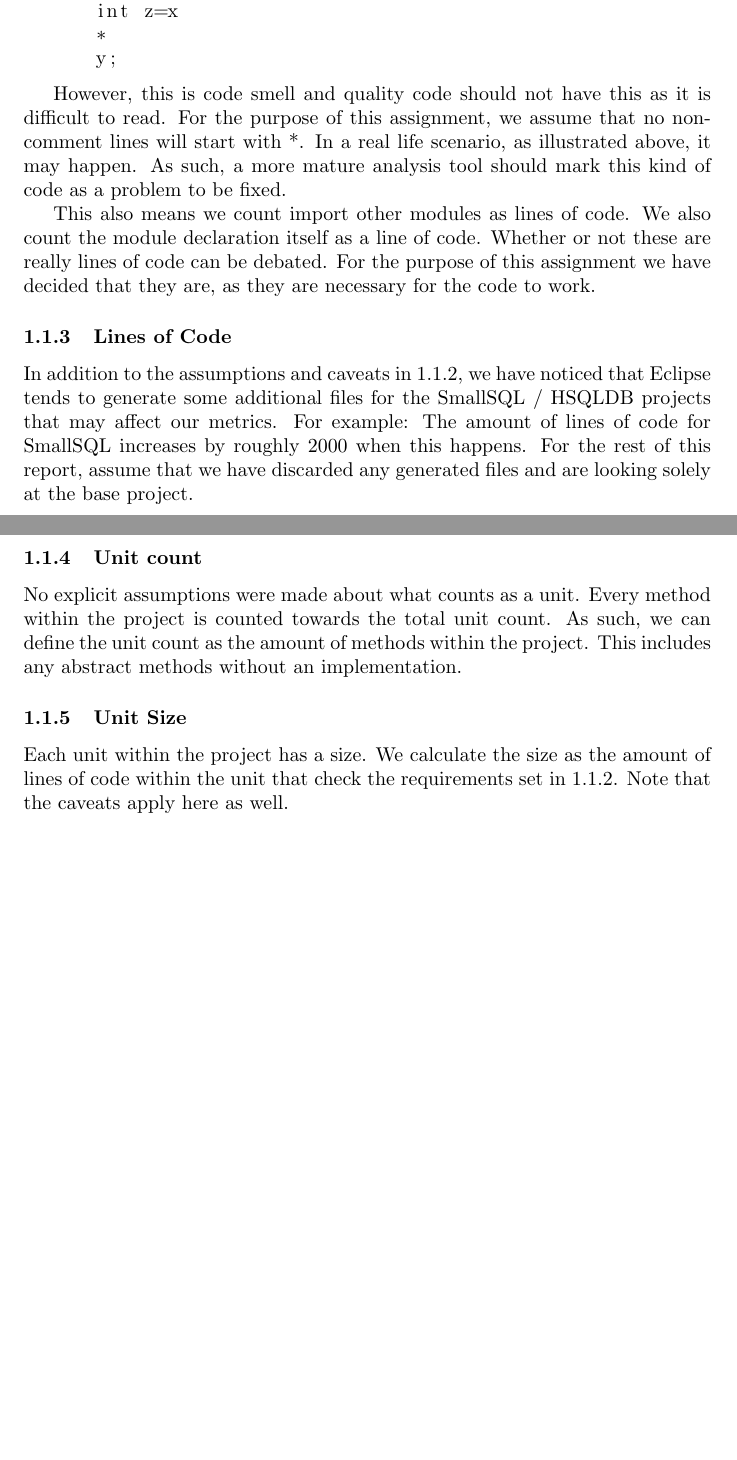
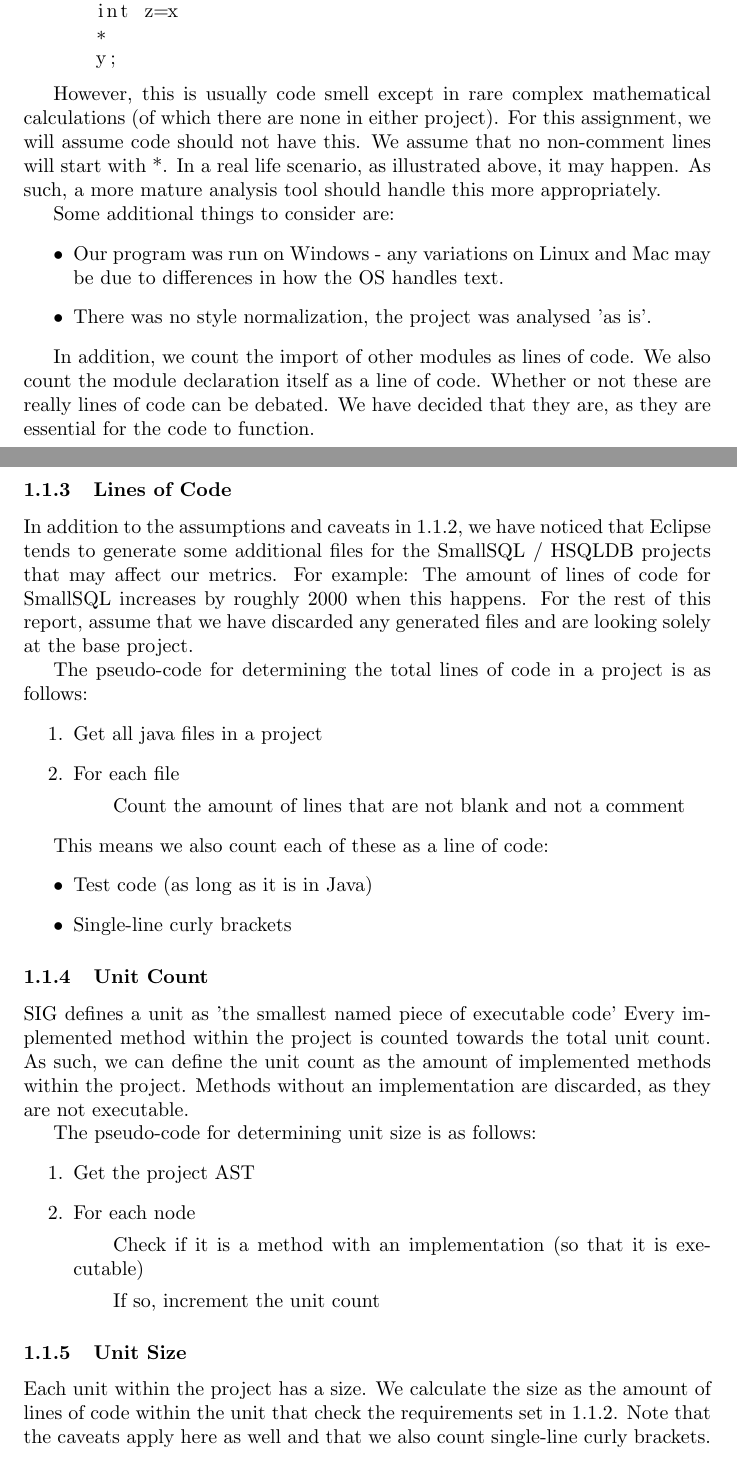
Before and after one commit to Basvdlouw/rascal-assignment, a LaTeX document (report/verslag.tex): two parts of pages 3 and 4 of 15, joined at a grey line, cut so that both start at the same text, the shorter picture padded with empty space. Compiled offline with pdfLaTeX.

Commit message:
Written on Unit Count assumptions

```diff
--- a/report/verslag.tex
+++ b/report/verslag.tex
@@ -70,21 +70,48 @@ One caveat here is that in Java, lines of legitimate code may actually start wit
       y;
 \end{lstlisting}
 
-However, this is code smell and quality code should not have this as it is difficult to read. For the purpose of this assignment, we assume that no non-comment lines will start with *.
-In a real life scenario, as illustrated above, it may happen. As such, a more mature analysis tool should mark this kind of code as a problem to be fixed.
+However, this is usually code smell except in rare complex mathematical calculations (of which there are none in either project). For this assignment, we will assume code should not have this. We assume that no non-comment lines will start with *.
+In a real life scenario, as illustrated above, it may happen. As such, a more mature analysis tool should handle this more appropriately.
 
-This also means we count import other modules as lines of code. We also count the module declaration itself as a line of code. Whether or not these are really lines of code can be debated. For the purpose of this assignment we have decided that they are, as they are necessary for the code to work.
+Some additional things to consider are:
+\begin{itemize}
+\item Our program was run on Windows - any variations on Linux and Mac may be due to differences in how the OS handles text.
+\item There was no style normalization, the project was analysed 'as is'.
+\end{itemize}
+
+In addition, we count the import of other modules as lines of code. We also count the module declaration itself as a line of code. Whether or not these are really lines of code can be debated. We have decided that they are, as they are essential for the code to function.
 
 \subsubsection{Lines of Code}
 In addition to the assumptions and caveats in \ref{defining loc}, we have noticed that Eclipse tends to generate some additional files for the SmallSQL / HSQLDB projects that may affect our metrics. For example: The amount of lines of code for SmallSQL increases by roughly 2000 when this happens.
 For the rest of this report, assume that we have discarded any generated files and are looking solely at the base project.
 
-\subsubsection{Unit count}
-No explicit assumptions were made about what counts as a unit. Every method within the project is counted towards the total unit count.
-As such, we can define the unit count as the amount of methods within the project. This includes any abstract methods without an implementation.
+The pseudo-code for determining the total lines of code in a project is as follows:
+\begin{enumerate}
+\item Get all java files in a project
+\item For each file
+\subitem Count the amount of lines that are not blank and not a comment
+\end{enumerate}
+
+This means we also count each of these as a line of code:
+\begin{itemize}
+\item Test code (as long as it is in Java)
+\item Single-line curly brackets
+\end{itemize}
+
+\subsubsection{Unit Count}
+SIG defines a unit as 'the smallest named piece of executable code'
+Every implemented method within the project is counted towards the total unit count. As such, we can define the unit count as the amount of implemented methods within the project. Methods without an implementation are discarded, as they are not executable.
+
+The pseudo-code for determining unit size is as follows:
+\begin{enumerate}
+\item Get the project AST
+\item For each node
+\subitem Check if it is a method with an implementation (so that it is executable)
+\subitem If so, increment the unit count
+\end{enumerate}
 
 \subsubsection{Unit Size}
-Each unit within the project has a size. We calculate the size as the amount of lines of code within the unit that check the requirements set in \ref{defining loc}. Note that the caveats apply here as well.
+Each unit within the project has a size. We calculate the size as the amount of lines of code within the unit that check the requirements set in \ref{defining loc}. Note that the caveats apply here as well and that we also count single-line curly brackets.
 
 \subsubsection{Unit Complexity}
 Each unit within the project has a cyclomatic complexity. The complexity of unit is equal to the  sum of the complexity of each statement within the unit plus 1. Each statement within table \ref{complexityvalues} increases the unit complexity by a value of 1.
```
Also changed, not shown: report/verslag.tex (9 more changed lines).
